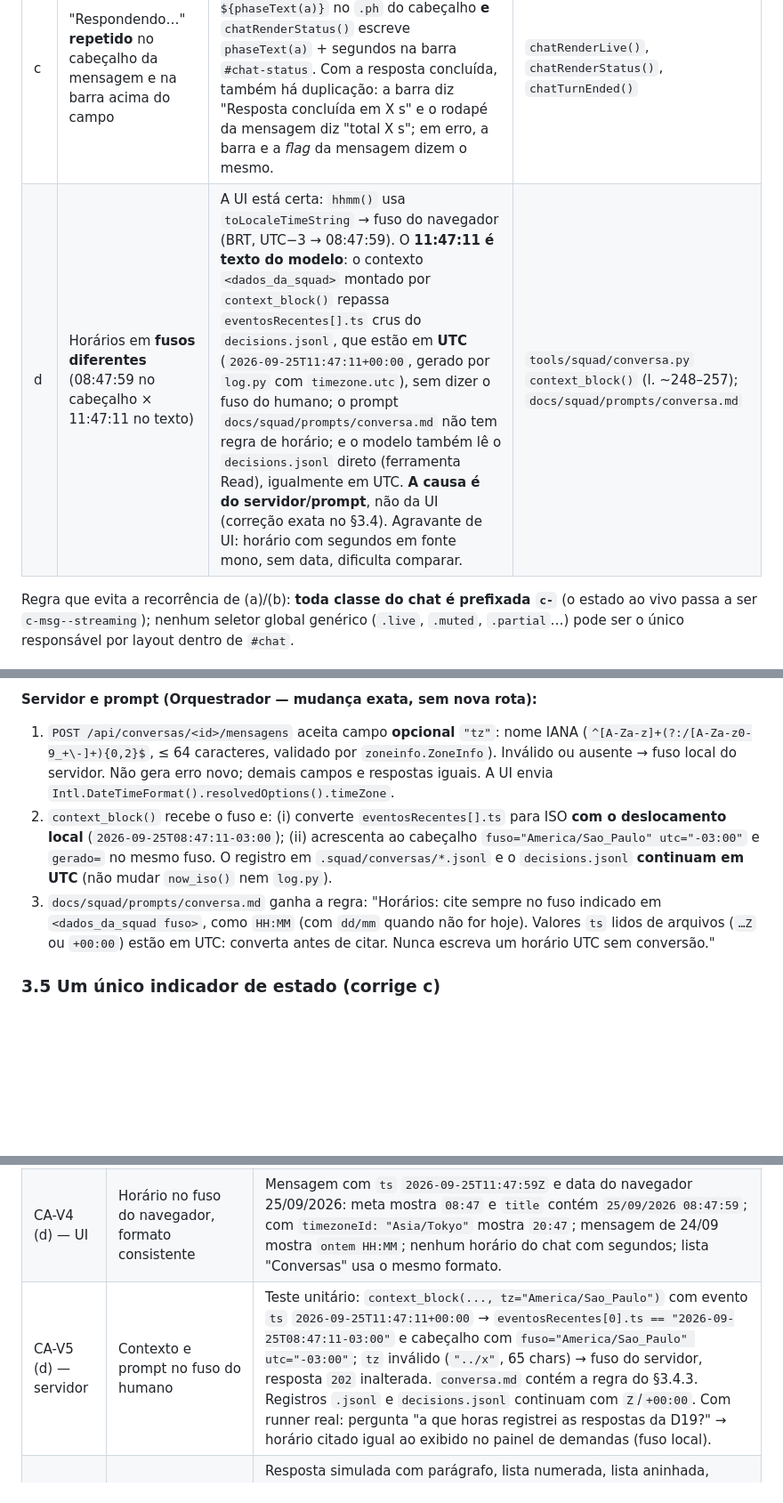
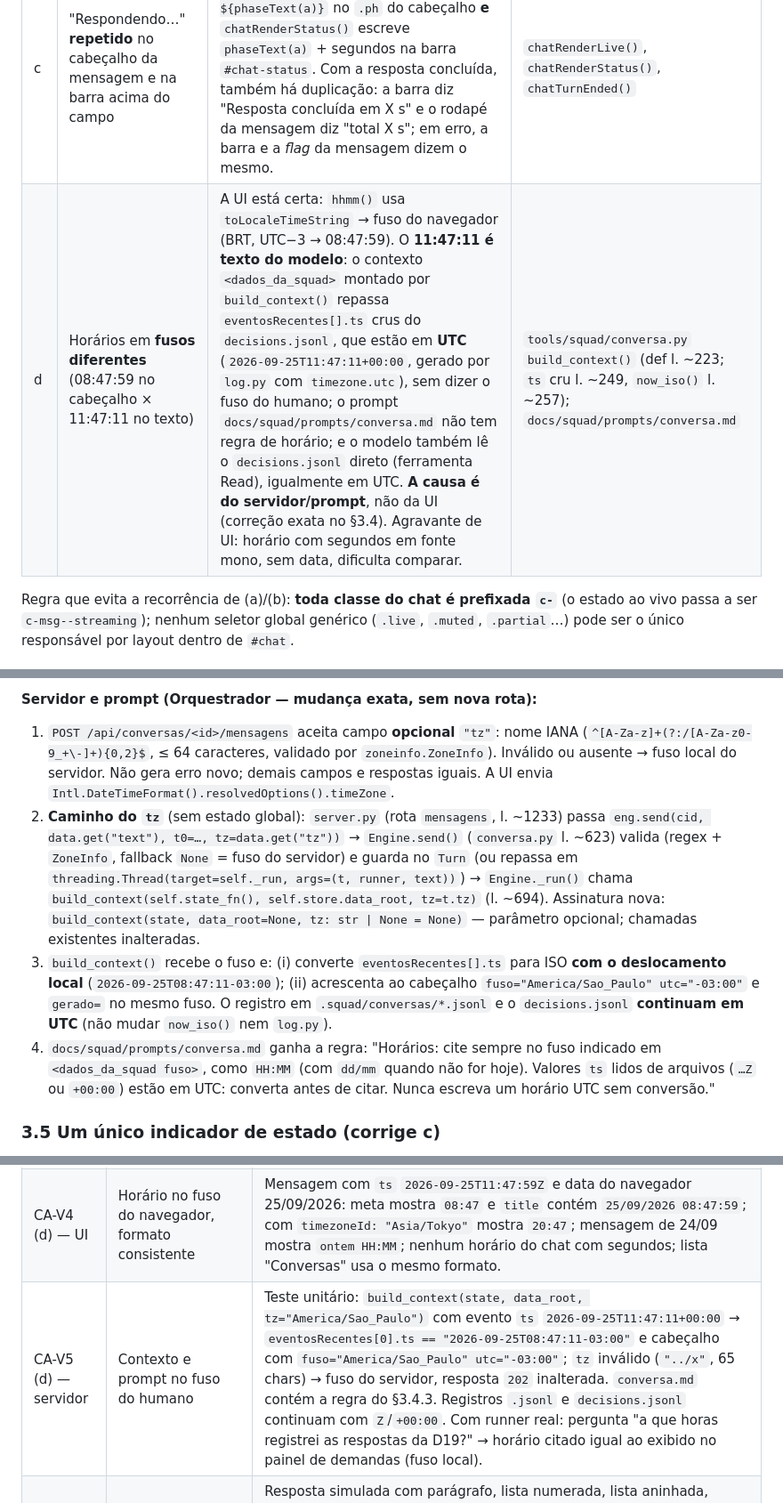
Before and after one commit to jcrouzillard/checkout-saga-squad, a Markdown page: docs/contracts/ui-conversa-visual-v2.md, 3 parts joined by grey strips. Shown at 89% size. GitHub-like rendering; blank space fills up the shorter version.

Commit message:
D20 (Arquiteto): contrato ajustado — build_context e caminho do tz
Co-Authored-By: Claude Opus 5.5 (1M context) <noreply@anthropic.com>

`````diff
--- a/docs/contracts/ui-conversa-visual-v2.md
+++ b/docs/contracts/ui-conversa-visual-v2.md
@@ -16,7 +16,7 @@
 | a | Nome, runner e "Respondendo…" do Orquestrador numa **coluna à esquerda** da bolha; "Você" e horário **acima** da bolha à direita | **Colisão de nome de classe.** O balão ao vivo é `<li class="c-msg orquestrador live">`. A regra global `.live { display:inline-flex; align-items:center; white-space:nowrap; color:var(--ok); font-weight:500 }` (indicador "ao vivo" do cabeçalho, linha ~344) também casa com ele: o `li` vira flex em **linha**, então `.who` e `.bub` ficam lado a lado e o cabeçalho é centralizado na vertical. Mensagens concluídas não têm `.live` e ficam certas — por isso o defeito só aparece durante o streaming. | `squad-control/index.html`: CSS `.live` (l. 344) × `chatLiveEl()` (`mk("li","c-msg orquestrador live")`) |
 | b | Resposta em andamento inteira em **verde e negrito**, diferente da formatação final | Mesma colisão: `.live` aplica `color: var(--ok)` (verde) e `font-weight: 500` a todo o conteúdo herdado; ao chegar `fim`, o `li` é recriado sem `.live` e o texto volta ao normal. Agravantes: o cursor `.c-caret` é anexado ao `bub` quando o último bloco é lista, criando uma linha vazia com um bloco verde; e as listas saem com marcador **○** porque o `<ul>` do Markdown fica dentro do `<ol class="c-msgs">` e o navegador aplica o estilo de lista aninhada (`circle`). | `.live` (l. 344); `chatRenderLive()` (anexo do caret); `.c-msg .bub ul` sem `list-style-type` |
 | c | "Respondendo…" **repetido** no cabeçalho da mensagem e na barra acima do campo | Dois desenhos da mesma fase: `chatRenderLive()` escreve `· ${phaseText(a)}` no `.ph` do cabeçalho **e** `chatRenderStatus()` escreve `phaseText(a)` + segundos na barra `#chat-status`. Com a resposta concluída, também há duplicação: a barra diz "Resposta concluída em X s" e o rodapé da mensagem diz "total X s"; em erro, a barra e a *flag* da mensagem dizem o mesmo. | `chatRenderLive()`, `chatRenderStatus()`, `chatTurnEnded()` |
-| d | Horários em **fusos diferentes** (08:47:59 no cabeçalho × 11:47:11 no texto) | A UI está certa: `hhmm()` usa `toLocaleTimeString` → fuso do navegador (BRT, UTC−3 → 08:47:59). O **11:47:11 é texto do modelo**: o contexto `<dados_da_squad>` montado por `context_block()` repassa `eventosRecentes[].ts` crus do `decisions.jsonl`, que estão em **UTC** (`2026-09-25T11:47:11+00:00`, gerado por `log.py` com `timezone.utc`), sem dizer o fuso do humano; o prompt `docs/squad/prompts/conversa.md` não tem regra de horário; e o modelo também lê o `decisions.jsonl` direto (ferramenta Read), igualmente em UTC. **A causa é do servidor/prompt**, não da UI (correção exata no §3.4). Agravante de UI: horário com segundos em fonte mono, sem data, dificulta comparar. | `tools/squad/conversa.py` `context_block()` (l. ~248–257); `docs/squad/prompts/conversa.md` |
+| d | Horários em **fusos diferentes** (08:47:59 no cabeçalho × 11:47:11 no texto) | A UI está certa: `hhmm()` usa `toLocaleTimeString` → fuso do navegador (BRT, UTC−3 → 08:47:59). O **11:47:11 é texto do modelo**: o contexto `<dados_da_squad>` montado por `build_context()` repassa `eventosRecentes[].ts` crus do `decisions.jsonl`, que estão em **UTC** (`2026-09-25T11:47:11+00:00`, gerado por `log.py` com `timezone.utc`), sem dizer o fuso do humano; o prompt `docs/squad/prompts/conversa.md` não tem regra de horário; e o modelo também lê o `decisions.jsonl` direto (ferramenta Read), igualmente em UTC. **A causa é do servidor/prompt**, não da UI (correção exata no §3.4). Agravante de UI: horário com segundos em fonte mono, sem data, dificulta comparar. | `tools/squad/conversa.py` `build_context()` (def l. ~223; `ts` cru l. ~249, `now_iso()` l. ~257); `docs/squad/prompts/conversa.md` |
 
 Regra que evita a recorrência de (a)/(b): **toda classe do chat é prefixada `c-`** (o estado ao vivo passa a ser
 `c-msg--streaming`); nenhum seletor global genérico (`.live`, `.muted`, `.partial`…) pode ser o único responsável por
@@ -86,11 +86,17 @@ autor · horário sempre na mesma posição; separador de dia; horário curto co
 1. `POST /api/conversas/<id>/mensagens` aceita campo **opcional** `"tz"`: nome IANA (`^[A-Za-z]+(?:/[A-Za-z0-9_+\-]+){0,2}$`,
    ≤ 64 caracteres, validado por `zoneinfo.ZoneInfo`). Inválido ou ausente → fuso local do servidor. Não gera erro
    novo; demais campos e respostas iguais. A UI envia `Intl.DateTimeFormat().resolvedOptions().timeZone`.
-2. `context_block()` recebe o fuso e: (i) converte `eventosRecentes[].ts` para ISO **com o deslocamento local**
+2. **Caminho do `tz`** (sem estado global): `server.py` (rota `mensagens`, l. ~1233) passa
+   `eng.send(cid, data.get("text"), t0=…, tz=data.get("tz"))` → `Engine.send()` (`conversa.py` l. ~623) valida
+   (regex + `ZoneInfo`, fallback `None` = fuso do servidor) e guarda no `Turn` (ou repassa em
+   `threading.Thread(target=self._run, args=(t, runner, text))`) → `Engine._run()` chama
+   `build_context(self.state_fn(), self.store.data_root, tz=t.tz)` (l. ~694). Assinatura nova:
+   `build_context(state, data_root=None, tz: str | None = None)` — parâmetro opcional; chamadas existentes inalteradas.
+3. `build_context()` recebe o fuso e: (i) converte `eventosRecentes[].ts` para ISO **com o deslocamento local**
    (`2026-09-25T08:47:11-03:00`); (ii) acrescenta ao cabeçalho `fuso="America/Sao_Paulo" utc="-03:00"` e `gerado=` no
    mesmo fuso. O registro em `.squad/conversas/*.jsonl` e o `decisions.jsonl` **continuam em UTC** (não mudar `now_iso()`
    nem `log.py`).
-3. `docs/squad/prompts/conversa.md` ganha a regra: "Horários: cite sempre no fuso indicado em `<dados_da_squad fuso>`,
+4. `docs/squad/prompts/conversa.md` ganha a regra: "Horários: cite sempre no fuso indicado em `<dados_da_squad fuso>`,
    como `HH:MM` (com `dd/mm` quando não for hoje). Valores `ts` lidos de arquivos (`…Z` ou `+00:00`) estão em UTC:
    converta antes de citar. Nunca escreva um horário UTC sem conversão."
 
@@ -148,7 +154,7 @@ Capturas em `tests/ui/d20-*.png`.
 | CA-V2 (b) | Formatação ao vivo = formatação final | No meio do streaming: `color` do `p` do corpo == `color` de um `p` de mensagem concluída (== `--text`), `font-weight` 400; `strong` só em "08:47" do primeiro item. Após `fim`, `body.innerHTML` final == `body.innerHTML` ao vivo capturado com o texto completo antes do `fim`, removidos o cursor e a linha de fase. `ul` com `list-style-type: disc`. Cursor é filho do último `li` (não do corpo). |
 | CA-V3 (c) | Um único indicador de fase | Durante o turno: exatamente **1** elemento visível em `#chat` cujo texto casa `/Pensando|Lendo|Procurando|Consultando|Respondendo|Parando/`, dentro de `li.c-msg--streaming`; `#chat-status` oculto. Após `fim` ok: nenhum texto "concluída" em `#chat-status`; "total … s" aparece 1 vez (rodapé). Em erro simulado: texto do erro aparece 1 vez (rodapé), barra oculta. |
 | CA-V4 (d) — UI | Horário no fuso do navegador, formato consistente | Mensagem com `ts` `2026-09-25T11:47:59Z` e data do navegador 25/09/2026: meta mostra `08:47` e `title` contém `25/09/2026 08:47:59`; com `timezoneId: "Asia/Tokyo"` mostra `20:47`; mensagem de 24/09 mostra `ontem HH:MM`; nenhum horário do chat com segundos; lista "Conversas" usa o mesmo formato. |
-| CA-V5 (d) — servidor | Contexto e prompt no fuso do humano | Teste unitário: `context_block(..., tz="America/Sao_Paulo")` com evento `ts` `2026-09-25T11:47:11+00:00` → `eventosRecentes[0].ts == "2026-09-25T08:47:11-03:00"` e cabeçalho com `fuso="America/Sao_Paulo" utc="-03:00"`; `tz` inválido (`"../x"`, 65 chars) → fuso do servidor, resposta `202` inalterada. `conversa.md` contém a regra do §3.4.3. Registros `.jsonl` e `decisions.jsonl` continuam com `Z`/`+00:00`. Com runner real: pergunta "a que horas registrei as respostas da D19?" → horário citado igual ao exibido no painel de demandas (fuso local). |
+| CA-V5 (d) — servidor | Contexto e prompt no fuso do humano | Teste unitário: `build_context(state, data_root, tz="America/Sao_Paulo")` com evento `ts` `2026-09-25T11:47:11+00:00` → `eventosRecentes[0].ts == "2026-09-25T08:47:11-03:00"` e cabeçalho com `fuso="America/Sao_Paulo" utc="-03:00"`; `tz` inválido (`"../x"`, 65 chars) → fuso do servidor, resposta `202` inalterada. `conversa.md` contém a regra do §3.4.3. Registros `.jsonl` e `decisions.jsonl` continuam com `Z`/`+00:00`. Com runner real: pergunta "a que horas registrei as respostas da D19?" → horário citado igual ao exibido no painel de demandas (fuso local). |
 | CA-V6 | Markdown completo e seguro | Resposta simulada com parágrafo, lista numerada, lista aninhada, `código`, bloco ```` ``` ```` de 120 colunas, citação, tabela 4×3, link interno, link externo, `**negrito` sem fechar: todos com a tag esperada; `pre` e tabela rolam no próprio contêiner; `document.body.scrollWidth ≤ innerWidth` em 390; link externo com `rel="noopener noreferrer"`; nenhum HTML do texto interpretado (`<img onerror>` aparece literal). |
 | CA-V7 | Rolagem respeita o usuário | Com histórico longo: rolar 400 px para cima durante o streaming → `scrollTop` não muda por 3 s de trechos e aparece "Ir para o fim"/"Nova resposta"; clicar → fim, botão some, foco segue no campo. Parado no fim → acompanha cada trecho (distância ao fim ≤ 80 px). Enviar pergunta → vai ao fim. |
 | CA-V8 | Composição | Colar 12 linhas → altura cresce; 60 linhas → altura = 40 vh e rola internamente; após enviar volta a 1 linha. Contador oculto com 100 caracteres, visível com 7 000. Durante o turno o campo aceita digitação, Enter não envia, o botão no lugar de "Enviar" é "Parar" (mesmo `getBoundingClientRect` ± 2 px de posição). Dica de atalhos visível em 1440, oculta em 390. |
`````
Also changed, not shown: other parts of docs/contracts/ui-conversa-visual-v2.md (+1 -1 lines).
